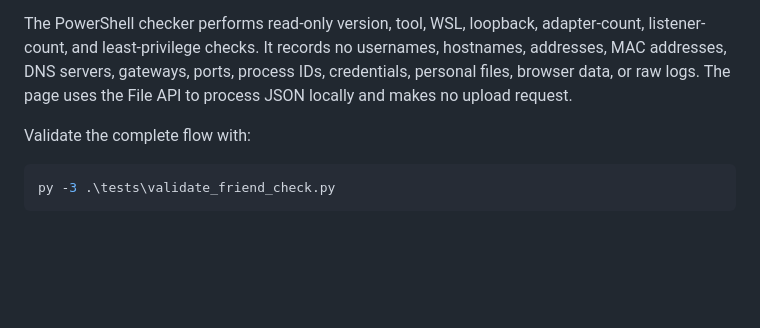
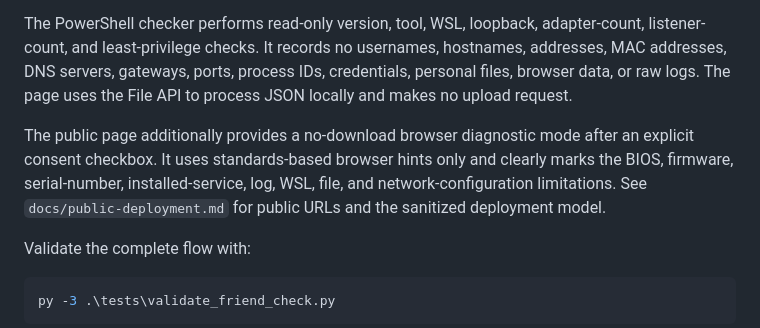
Before and after one commit to Shine0078/nettrace-support-lab-site, a Markdown page: docs/dashboard.md, the part around the change. Drawn GitHub-style; blank space fills up the shorter version.

````diff
--- a/docs/dashboard.md
+++ b/docs/dashboard.md
@@ -73,6 +73,8 @@ The dashboard includes `web/friend-check.html` for checking another Windows devi
 
 The PowerShell checker performs read-only version, tool, WSL, loopback, adapter-count, listener-count, and least-privilege checks. It records no usernames, hostnames, addresses, MAC addresses, DNS servers, gateways, ports, process IDs, credentials, personal files, browser data, or raw logs. The page uses the File API to process JSON locally and makes no upload request.
 
+The public page additionally provides a no-download browser diagnostic mode after an explicit consent checkbox. It uses standards-based browser hints only and clearly marks the BIOS, firmware, serial-number, installed-service, log, WSL, file, and network-configuration limitations. See `docs/public-deployment.md` for public URLs and the sanitized deployment model.
+
 Validate the complete flow with:
 
 ```powershell
````
Also changed, not shown: README.md (+6 -0 lines), docs/public-deployment.md (added, +60 -0 lines).
